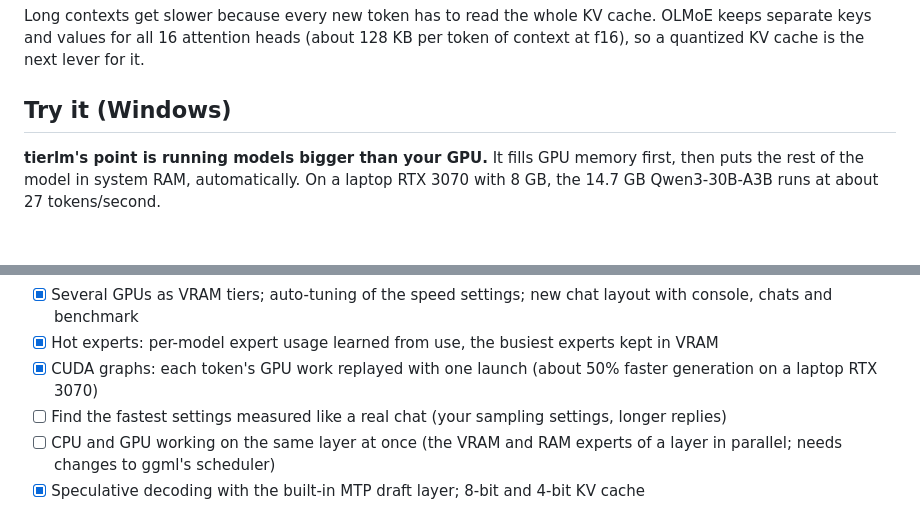
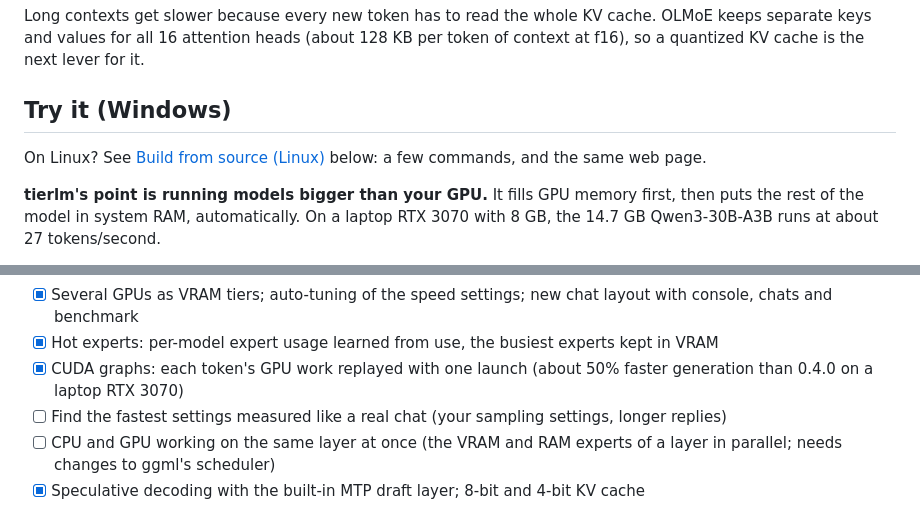
Before and after one commit to EHTi-Chad/tierlm, a Markdown page: README.md, 2 parts joined by grey strips. Drawn GitHub-style; blank space fills up the shorter version.

```diff
--- a/README.md
+++ b/README.md
@@ -177,6 +178,8 @@ next lever for it.
 
 ## Try it (Windows)
 
+On Linux? See [Build from source (Linux)](#build-from-source-linux) below: a few commands, and the same web page.
+
 **tierlm's point is running models bigger than your GPU.** It fills GPU memory first, then puts the rest of the
 model in system RAM, automatically. On a laptop RTX 3070 with 8 GB, the 14.7 GB Qwen3-30B-A3B runs at about
 27 tokens/second.
@@ -307,7 +327,7 @@ Details and options: [docs/TOOLS.md](docs/TOOLS.md).
 - [ ] AMD GPU testing via Vulkan/ROCm
 - [x] Several GPUs as VRAM tiers; auto-tuning of the speed settings; new chat layout with console, chats and benchmark
 - [x] Hot experts: per-model expert usage learned from use, the busiest experts kept in VRAM
-- [x] CUDA graphs: each token's GPU work replayed with one launch (about 50% faster generation on a laptop RTX 3070)
+- [x] CUDA graphs: each token's GPU work replayed with one launch (about 50% faster generation than 0.4.0 on a laptop RTX 3070)
 - [ ] Find the fastest settings measured like a real chat (your sampling settings, longer replies)
 - [ ] CPU and GPU working on the same layer at once (the VRAM and RAM experts of a layer in parallel; needs changes to ggml's scheduler)
 - [x] Speculative decoding with the built-in MTP draft layer; 8-bit and 4-bit KV cache
```
Also changed, not shown: other parts of README.md (+20 -2 lines).
